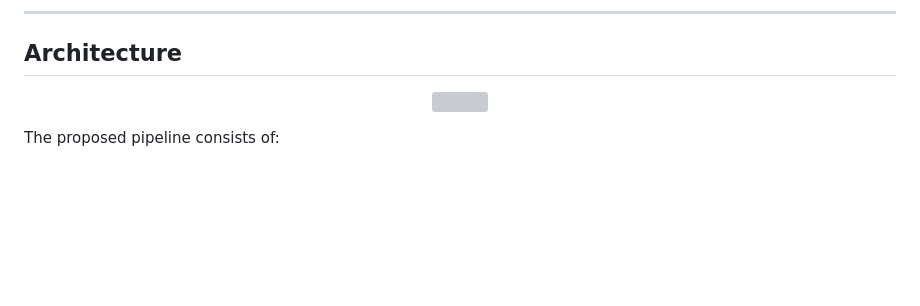
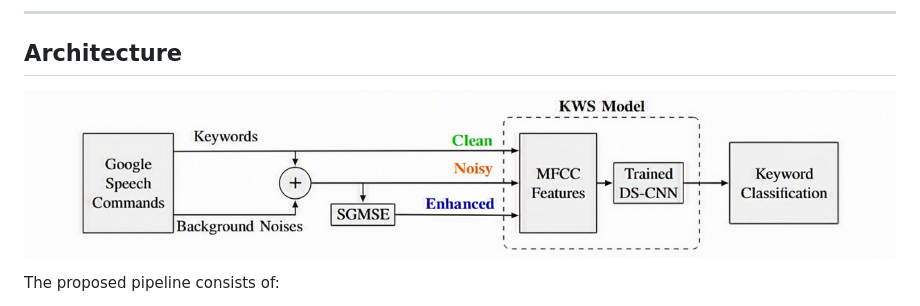
Before and after one commit to MayaVB/kws_project, a Markdown page: README.md, the part around the change. GitHub-like rendering; blank space fills up the shorter version; grey boxes are pictures that could not be loaded.

Commit message:
update pipeline photo

```diff
--- a/README.md
+++ b/README.md
@@ -27,7 +27,7 @@ The goal is to quantify the effect of speech enhancement on keyword recognition
 ## Architecture
 
 <p align="center">
-  <img src="docs/pipeline_new.png" width="1000">
+  <img src="docs/Pipeline_new.png" width="1000">
 </p>
 
 The proposed pipeline consists of:
```
